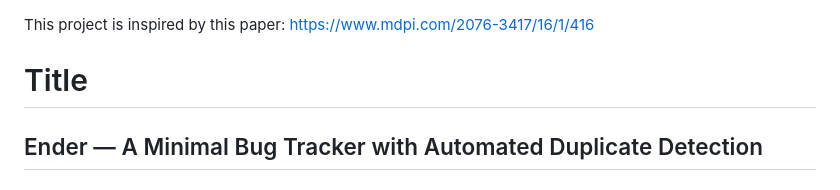
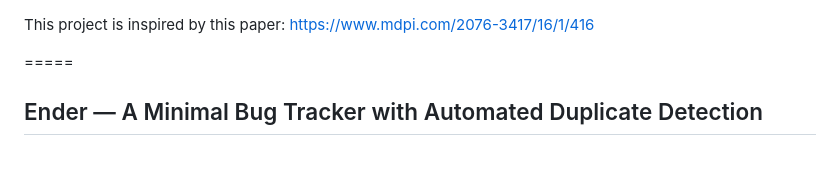
Before and after one commit to Karlisvoth/dupe_detect_bugtrack, a Markdown page: README.md, the part around the change. Rendered like a GitHub page.

Commit message:
Remove title section from README

```diff
--- a/README.md
+++ b/README.md
@@ -1,6 +1,5 @@
 This project is inspired by this paper: https://www.mdpi.com/2076-3417/16/1/416
 
-Title
 =====
 
 Ender — A Minimal Bug Tracker with Automated Duplicate Detection
```
